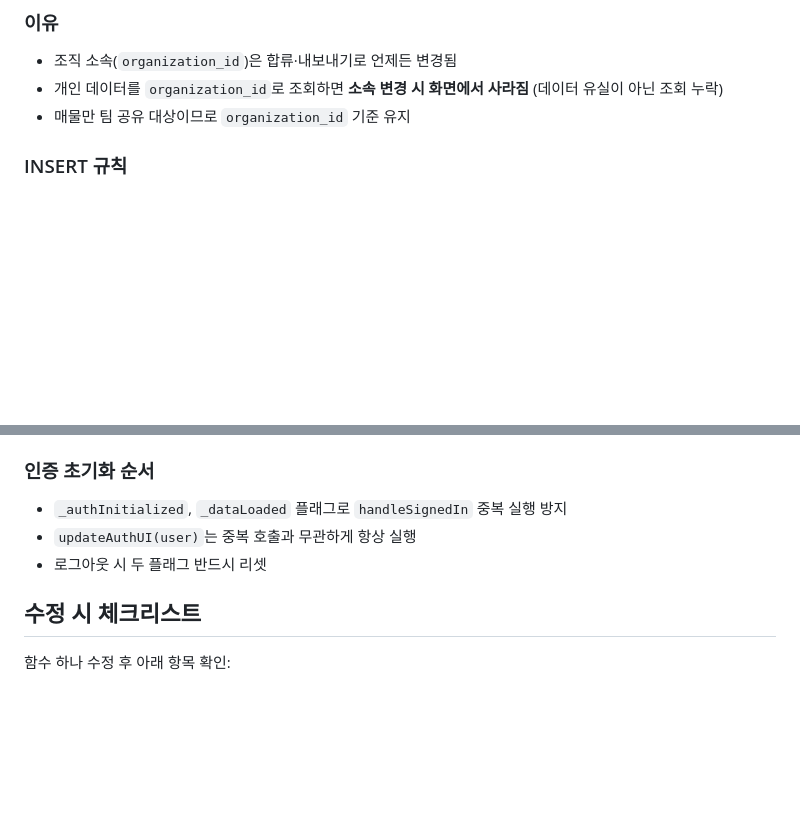
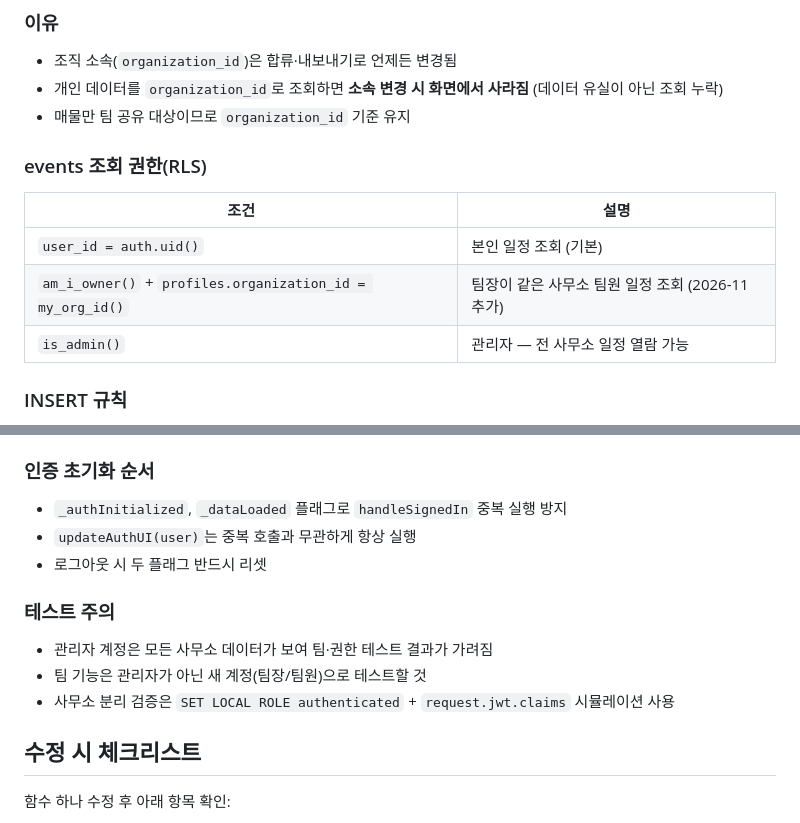
Before and after one commit to dmstn369369-art/realestate-crm, a Markdown page: PROJECT.md, 2 parts joined by grey strips. Rendered like a GitHub page; blank space fills up the shorter version.

Commit message:
docs: events 조회 권한 규칙·테스트 주의점 기록
Co-Authored-By: Claude Sonnet 4.6 <noreply@anthropic.com>

```diff
--- a/PROJECT.md
+++ b/PROJECT.md
@@ -135,6 +135,14 @@ const canUseCloud = (
 - 조직 소속(`organization_id`)은 합류·내보내기로 언제든 변경됨
 - 개인 데이터를 `organization_id`로 조회하면 **소속 변경 시 화면에서 사라짐** (데이터 유실이 아닌 조회 누락)
 - 매물만 팀 공유 대상이므로 `organization_id` 기준 유지
+
+### events 조회 권한(RLS)
+
+| 조건 | 설명 |
+|------|------|
+| `user_id = auth.uid()` | 본인 일정 조회 (기본) |
+| `am_i_owner()` + `profiles.organization_id = my_org_id()` | 팀장이 같은 사무소 팀원 일정 조회 (2026-11 추가) |
+| `is_admin()` | 관리자 — 전 사무소 일정 열람 가능 |
 
 ### INSERT 규칙
 
@@ -302,6 +310,12 @@ saveEvent  ↔ (고객인입 시 clients에도 저장)
 - `updateAuthUI(user)`는 중복 호출과 무관하게 항상 실행
 - 로그아웃 시 두 플래그 반드시 리셋
 
+### 테스트 주의
+
+- 관리자 계정은 모든 사무소 데이터가 보여 팀·권한 테스트 결과가 가려짐
+- 팀 기능은 관리자가 아닌 새 계정(팀장/팀원)으로 테스트할 것
+- 사무소 분리 검증은 `SET LOCAL ROLE authenticated` + `request.jwt.claims` 시뮬레이션 사용
+
 ## 수정 시 체크리스트
 
 함수 하나 수정 후 아래 항목 확인:
```
